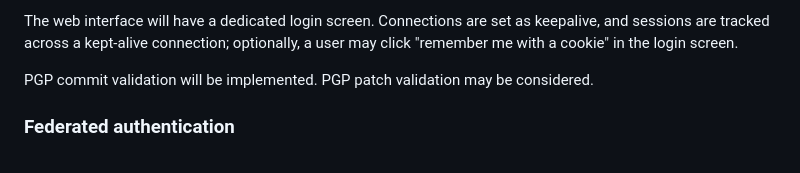
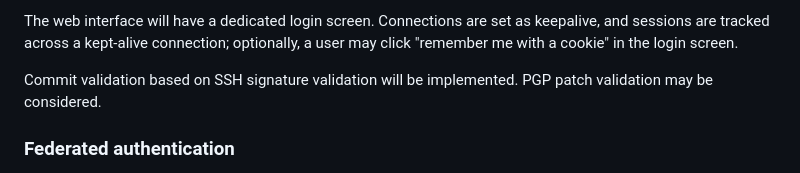
Before and after one commit to runxiyu/forge, a Markdown page: README.md, the part around the change. GitHub-like rendering.

Commit message:
README.md: s/PGP/SSH/ for commit signature verification
Git supports SSH signatures now, and IMO they're far superior to GPG.

```diff
--- a/README.md
+++ b/README.md
@@ -127,8 +127,8 @@ The web interface will have a dedicated login screen. Connections are set as
 keepalive, and sessions are tracked across a kept-alive connection; optionally,
 a user may click "remember me with a cookie" in the login screen.
 
-PGP commit validation will be implemented. PGP patch validation may be
-considered.
+Commit validation based on SSH signature validation will be implemented. PGP
+patch validation may be considered.
 
 ### Federated authentication
 
```
